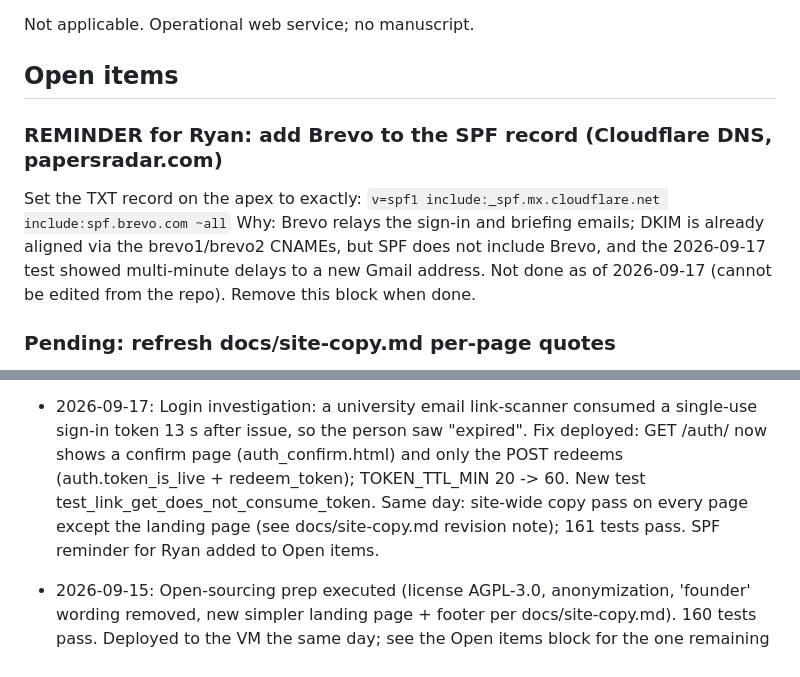
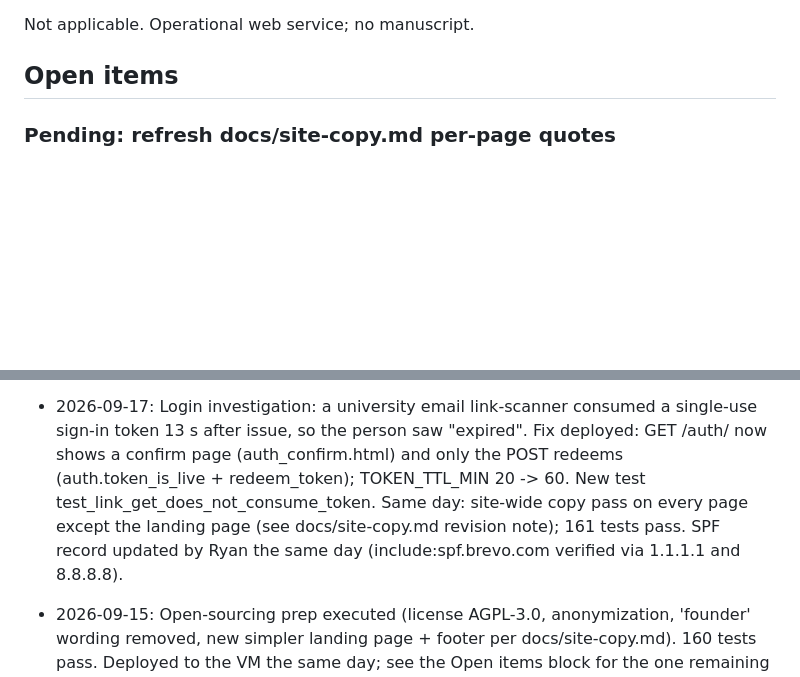
Before and after one commit to rnfunkhouser/papersradar, a Markdown page: NOTES.md, 2 parts joined by grey strips. Drawn GitHub-style; blank space fills up the shorter version.

Commit message:
NOTES: SPF record updated and verified; reminder cleared
Co-Authored-By: Claude Fable 5.1 <noreply@anthropic.com>

```diff
--- a/NOTES.md
+++ b/NOTES.md
@@ -7,14 +7,6 @@ Live at papersradar.com on the Oracle Cloud VM. Last logged work 2026-09-04: gen
 Not applicable. Operational web service; no manuscript.
 
 ## Open items
-
-### REMINDER for Ryan: add Brevo to the SPF record (Cloudflare DNS, papersradar.com)
-Set the TXT record on the apex to exactly:
-`v=spf1 include:_spf.mx.cloudflare.net include:spf.brevo.com ~all`
-Why: Brevo relays the sign-in and briefing emails; DKIM is already aligned via the brevo1/brevo2
-CNAMEs, but SPF does not include Brevo, and the 2026-09-17 test showed multi-minute delays to a
-new Gmail address. Not done as of 2026-09-17 (cannot be edited from the repo). Remove this block
-when done.
 
 ### Pending: refresh docs/site-copy.md per-page quotes
 The 2026-09-17 tone rewrite (no "we", instructional tone) was applied directly in the templates;
@@ -58,7 +50,7 @@ they are triaged.
   confirm page (auth_confirm.html) and only the POST redeems (auth.token_is_live + redeem_token);
   TOKEN_TTL_MIN 20 -> 60. New test test_link_get_does_not_consume_token. Same day: site-wide copy
   pass on every page except the landing page (see docs/site-copy.md revision note); 161 tests pass.
-  SPF reminder for Ryan added to Open items.
+  SPF record updated by Ryan the same day (include:spf.brevo.com verified via 1.1.1.1 and 8.8.8.8).
 
 - 2026-09-15: Open-sourcing prep executed (license AGPL-3.0, anonymization, 'founder' wording removed, new simpler landing page + footer per docs/site-copy.md). 160 tests pass. Deployed to the VM the same day; see the Open items block for the one remaining step (go public).
 
```
